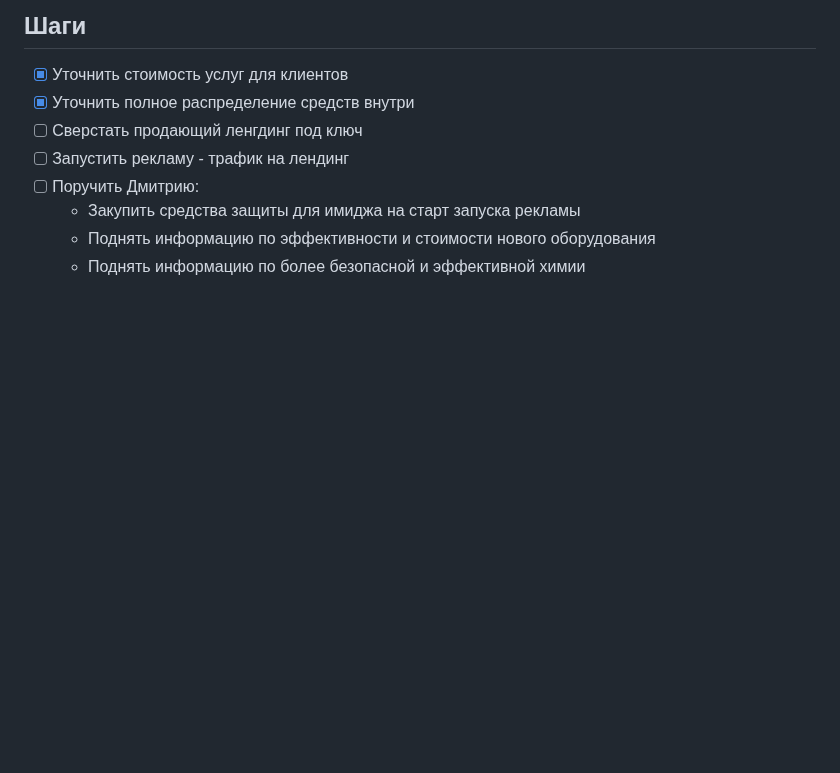
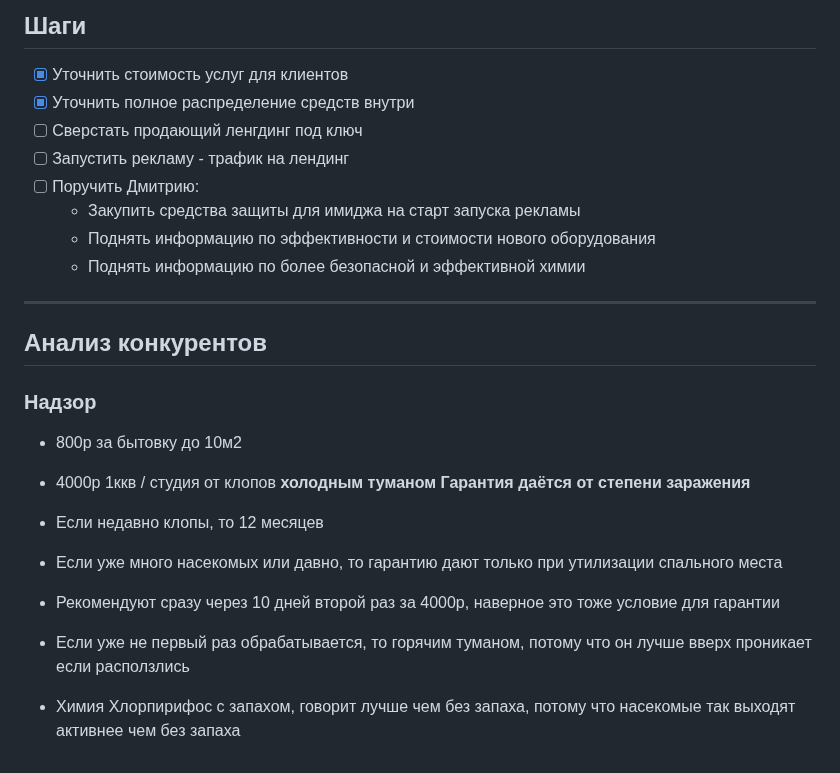
Before and after one commit to mynamemyway/veresk-site, a Markdown page: docs/plan-global.md, the part around the change. Drawn GitHub-style; blank space fills up the shorter version.

Commit message:
docs(plan-lp): mark competitor price research as complete
docs(plan-global): add competitor analysis section for pest control
services

```diff
--- a/docs/plan-global.md
+++ b/docs/plan-global.md
@@ -63,3 +63,19 @@
   - Закупить средства защиты для имиджа на старт запуска рекламы
   - Поднять информацию по эффективности и стоимости нового оборудования
   - Поднять информацию по более безопасной и эффективной химии
+
+
+---
+
+## Анализ конкурентов
+
+### Надзор
+- 800р за бытовку до 10м2
+
+- 4000р 1ккв / студия от клопов **холодным туманом**
+**Гарантия даётся от степени заражения**
+- Если недавно клопы, то 12 месяцев
+- Если уже много насекомых или давно, то гарантию дают только при утилизации спального места
+- Рекомендуют сразу через 10 дней второй раз за 4000р, наверное это тоже условие для гарантии
+- Если уже не первый раз обрабатывается, то горячим туманом, потому что он лучше вверх проникает если расползлись
+- Химия Хлорпирифос с запахом, говорит лучше чем без запаха, потому что насекомые так выходят активнее чем без запаха
```
Also changed, not shown: docs/plan-lp.md (+1 -1 lines).
